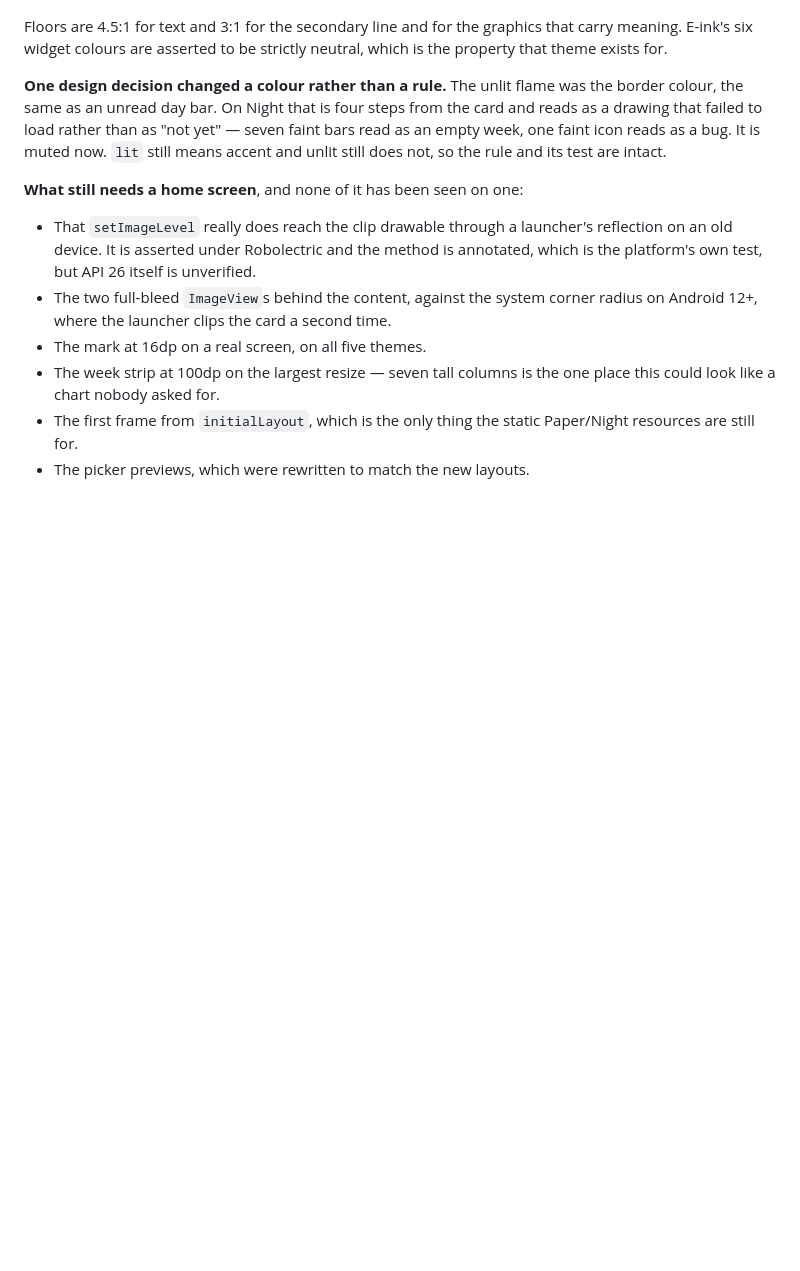
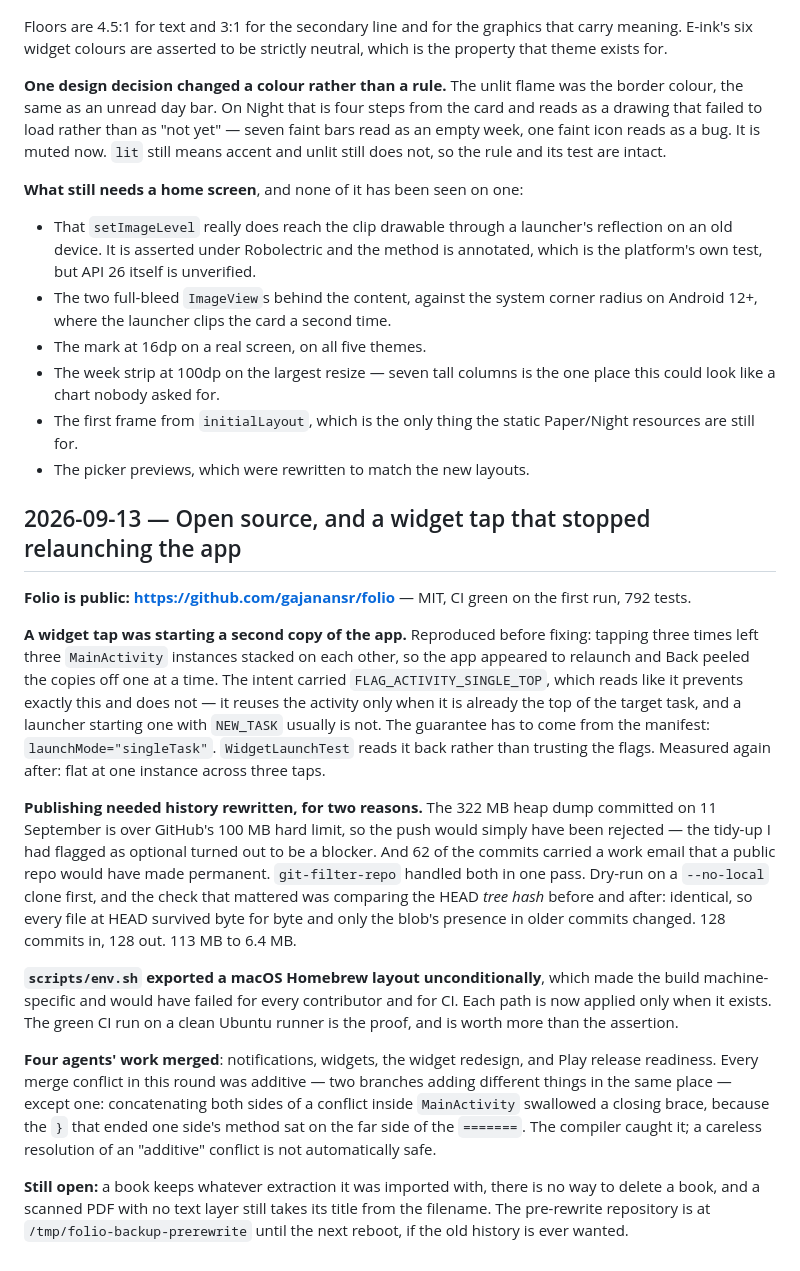
Before and after one commit to gajanansr/quire, a Markdown page: PROGRESS.md, the part around the change. GitHub-like rendering; blank space fills up the shorter version.

Commit message:
docs: badges, and the log for going open source

```diff
--- a/PROGRESS.md
+++ b/PROGRESS.md
@@ -1782,3 +1782,43 @@ intact.
 - The first frame from `initialLayout`, which is the only thing the static
   Paper/Night resources are still for.
 - The picker previews, which were rewritten to match the new layouts.
+
+## 2026-09-13 — Open source, and a widget tap that stopped relaunching the app
+
+**Folio is public: https://github.com/gajanansr/folio** — MIT, CI green on the first
+run, 792 tests.
+
+**A widget tap was starting a second copy of the app.** Reproduced before fixing:
+tapping three times left three `MainActivity` instances stacked on each other, so the
+app appeared to relaunch and Back peeled the copies off one at a time. The intent
+carried `FLAG_ACTIVITY_SINGLE_TOP`, which reads like it prevents exactly this and does
+not — it reuses the activity only when it is already the top of the target task, and a
+launcher starting one with `NEW_TASK` usually is not. The guarantee has to come from
+the manifest: `launchMode="singleTask"`. `WidgetLaunchTest` reads it back rather than
+trusting the flags. Measured again after: flat at one instance across three taps.
+
+**Publishing needed history rewritten, for two reasons.** The 322 MB heap dump
+committed on 11 September is over GitHub's 100 MB hard limit, so the push would simply
+have been rejected — the tidy-up I had flagged as optional turned out to be a blocker.
+And 62 of the commits carried a work email that a public repo would have made permanent.
+`git-filter-repo` handled both in one pass. Dry-run on a `--no-local` clone first, and
+the check that mattered was comparing the HEAD *tree hash* before and after: identical,
+so every file at HEAD survived byte for byte and only the blob's presence in older
+commits changed. 128 commits in, 128 out. 113 MB to 6.4 MB.
+
+**`scripts/env.sh` exported a macOS Homebrew layout unconditionally**, which made the
+build machine-specific and would have failed for every contributor and for CI. Each
+path is now applied only when it exists. The green CI run on a clean Ubuntu runner is
+the proof, and is worth more than the assertion.
+
+**Four agents' work merged**: notifications, widgets, the widget redesign, and Play
+release readiness. Every merge conflict in this round was additive — two branches adding
+different things in the same place — except one: concatenating both sides of a conflict
+inside `MainActivity` swallowed a closing brace, because the `}` that ended one side's
+method sat on the far side of the `=======`. The compiler caught it; a careless
+resolution of an "additive" conflict is not automatically safe.
+
+**Still open:** a book keeps whatever extraction it was imported with, there is no way
+to delete a book, and a scanned PDF with no text layer still takes its title from the
+filename. The pre-rewrite repository is at `/tmp/folio-backup-prerewrite` until the
+next reboot, if the old history is ever wanted.
```
Also changed, not shown: README.md (+3 -0 lines).
